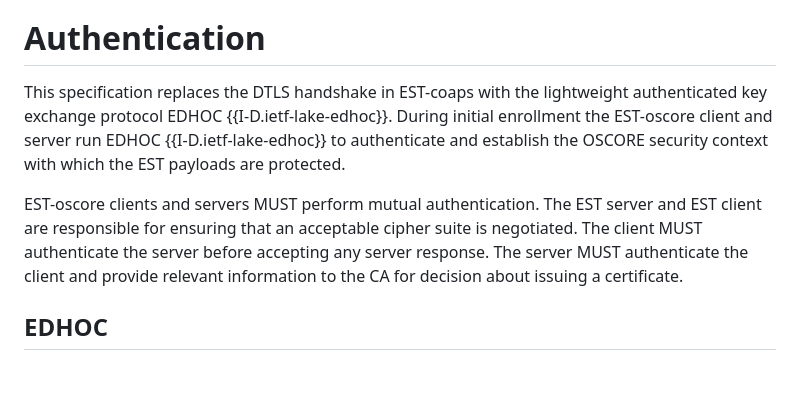
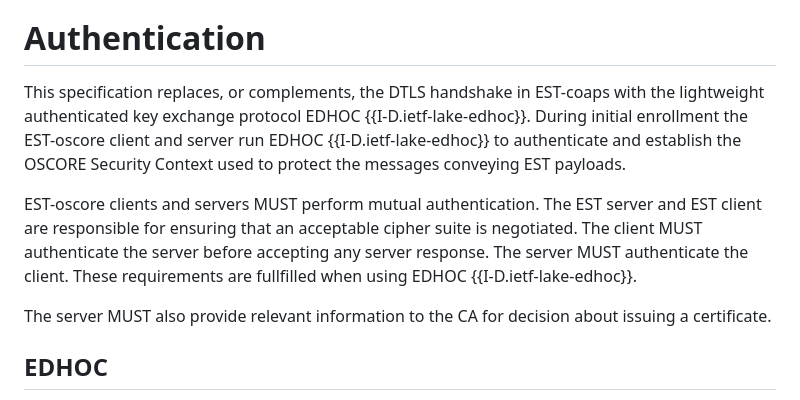
Before and after one commit to EricssonResearch/EST-OSCORE, a Markdown page: draft-ietf-ace-coap-est-oscore.md, the part around the change. Rendered like a GitHub page; blank space fills up the shorter version.

Commit message:
Resolve Marco's comments on Section 3.0

```diff
--- a/draft-ietf-ace-coap-est-oscore.md
+++ b/draft-ietf-ace-coap-est-oscore.md
@@ -134,11 +134,15 @@ The term "Trust Anchor" follows the terminology of {{RFC6024}}: "A trust anchor
 
 # Authentication
 
-This specification replaces the DTLS handshake in EST-coaps with the lightweight authenticated key exchange protocol EDHOC {{I-D.ietf-lake-edhoc}}. During initial enrollment the EST-oscore client and server run EDHOC {{I-D.ietf-lake-edhoc}} to authenticate and establish the OSCORE security context with which the EST payloads are protected.
+This specification replaces, or complements, the DTLS handshake in EST-coaps with the lightweight authenticated key exchange protocol EDHOC {{I-D.ietf-lake-edhoc}}. During initial enrollment the EST-oscore client and server run EDHOC {{I-D.ietf-lake-edhoc}} to authenticate and establish the OSCORE Security Context used to protect the messages conveying EST payloads.
 
 EST-oscore clients and servers MUST perform mutual authentication.
 The EST server and EST client are responsible for ensuring that an acceptable cipher suite is negotiated.
-The client MUST authenticate the server before accepting any server response. The server MUST authenticate the client and provide relevant information to the CA for decision about issuing a certificate.
+The client MUST authenticate the server before accepting any server response.
+The server MUST authenticate the client.
+These requirements are fullfilled when using EDHOC {{I-D.ietf-lake-edhoc}}.
+
+The server MUST also provide relevant information to the CA for decision about issuing a certificate.
 
 ## EDHOC
 
```
